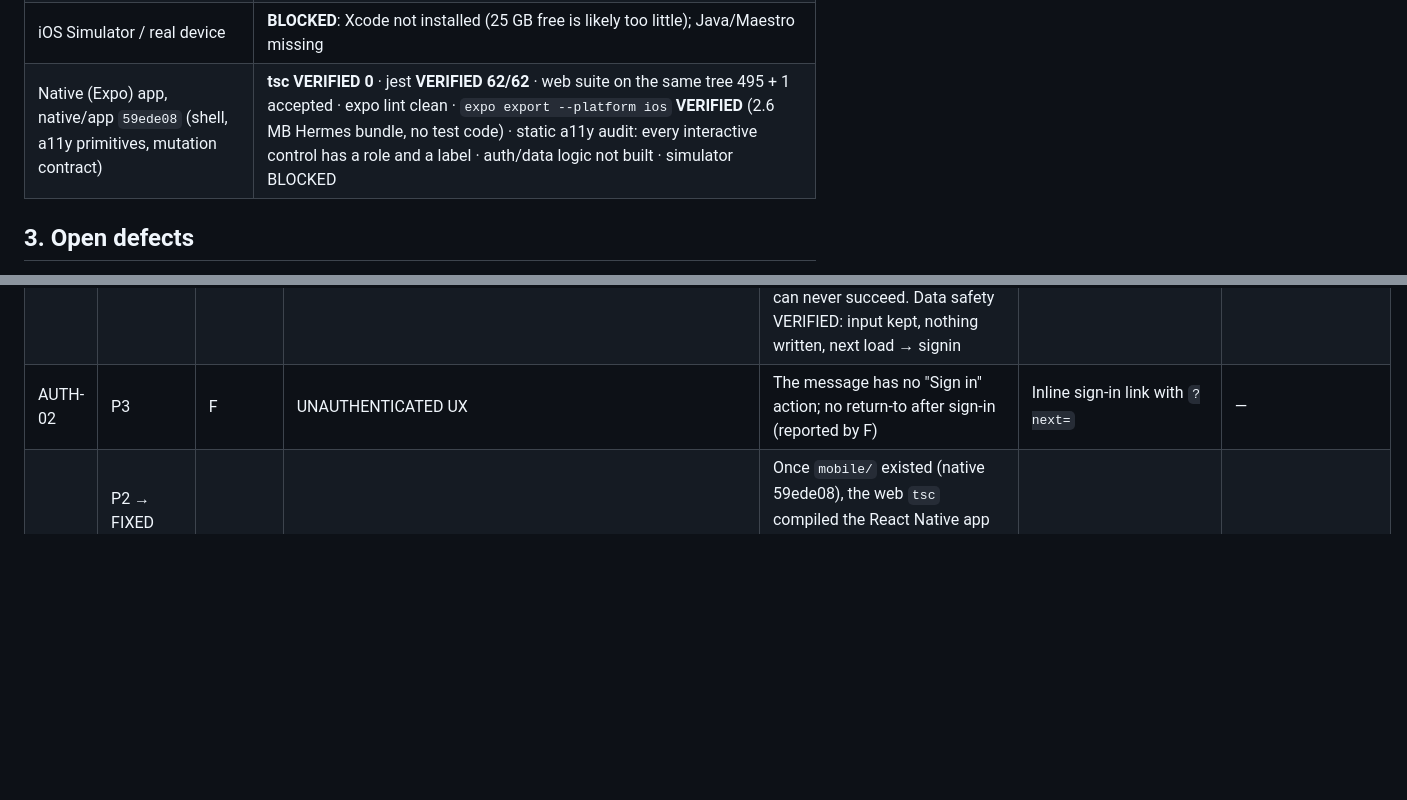
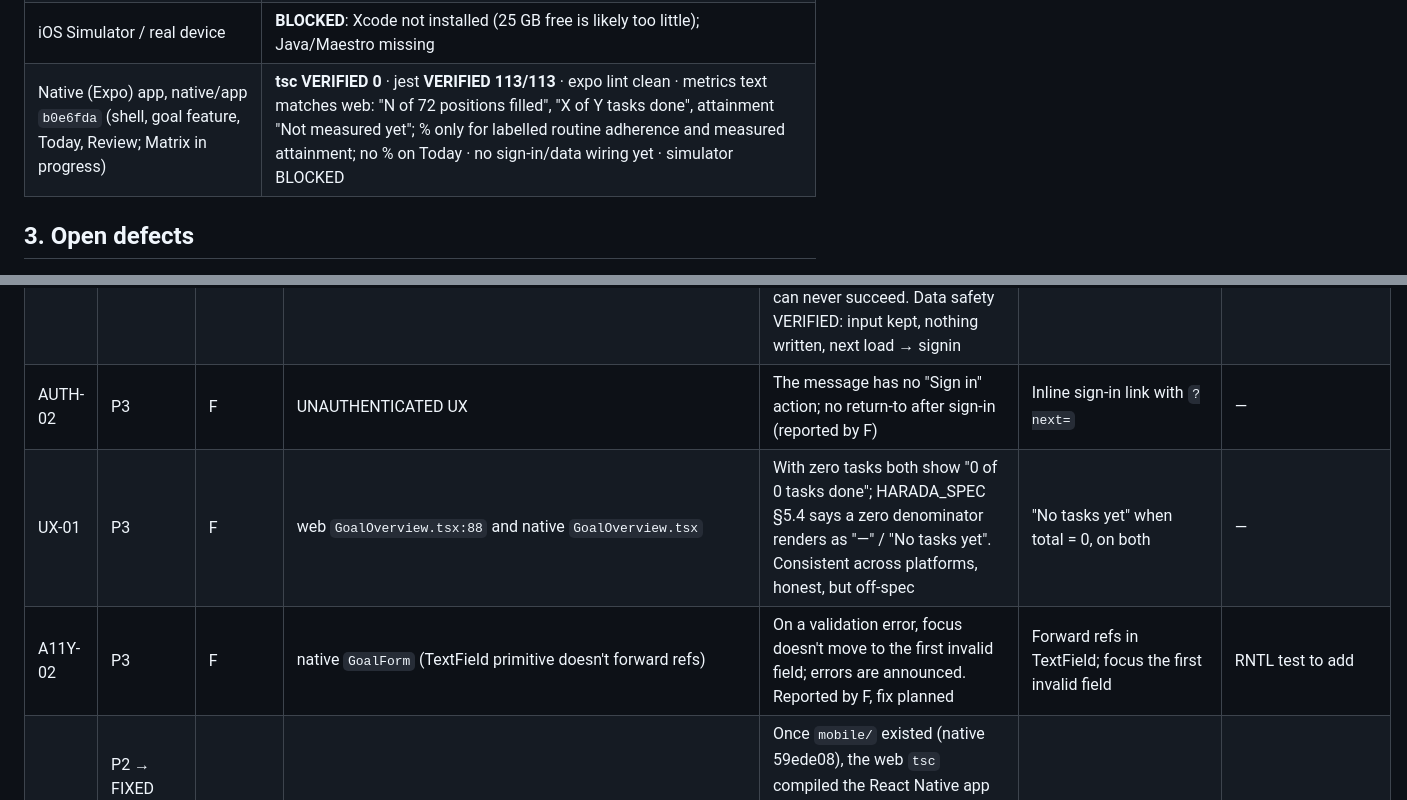
Before and after one commit to blackrock633/harada-goal-app, a Markdown page: docs/QA_REPORT.md, 2 parts joined by grey strips. Rendered like a GitHub page; blank space fills up the shorter version.

Commit message:
docs(qa): native b0e6fda verified (tsc 0, jest 113/113); UX-01, A11Y-02
Co-Authored-By: Claude Opus 5.5 <noreply@anthropic.com>

```diff
--- a/docs/QA_REPORT.md
+++ b/docs/QA_REPORT.md
@@ -36,7 +36,7 @@ reference implementation. Native verification follows `NATIVE_QA_PLAN.md`.
 | axe (6 real screens), offline save, 200% text, session end, forged cookie, lost response | VERIFIED on both engines |
 | Real Supabase (staging) | **BLOCKED (ready to run)**: `tests/staging/staging.test.ts` is written and skips until creds exist. Its grant/RLS queries and expected values were validated against the migrated schema (exact match) |
 | iOS Simulator / real device | **BLOCKED**: Xcode not installed (25 GB free is likely too little); Java/Maestro missing |
-| Native (Expo) app, native/app `59ede08` (shell, a11y primitives, mutation contract) | **tsc VERIFIED 0** · jest **VERIFIED 62/62** · web suite on the same tree 495 + 1 accepted · expo lint clean · `expo export --platform ios` **VERIFIED** (2.6 MB Hermes bundle, no test code) · static a11y audit: every interactive control has a role and a label · auth/data logic not built · simulator BLOCKED |
+| Native (Expo) app, native/app `b0e6fda` (shell, goal feature, Today, Review; Matrix in progress) | **tsc VERIFIED 0** · jest **VERIFIED 113/113** · expo lint clean · metrics text matches web: "N of 72 positions filled", "X of Y tasks done", attainment "Not measured yet"; % only for labelled routine adherence and measured attainment; no % on Today · no sign-in/data wiring yet · simulator BLOCKED |
 
 ## 3. Open defects
 
@@ -53,6 +53,8 @@ Owner: **D** = data/backend orchestrator · **F** = frontend orchestrator · **Q
 | HYD-01 | P2 → FIXED (verified both engines) | F | `src/ui/features/matrix/KeyAreaEditor.tsx:32,100`; same pattern in `ActionEditorSheet`, `GoalOnboarding`, `GoalForm`, `GoalFields`, `ReflectionForm` | Text typed into a server-rendered form before React hydrates is visible but never reaches state, so submit sends `''` ("Required") and the field is wiped. Slow phone/network trigger; on WebKit under `next dev` it hit 8/11 journeys | Adopt the DOM value on mount (`useLayoutEffect` sync), or readOnly until mounted, or uncontrolled + FormData | e2e #11 |
 | AUTH-01 | P2 → FIXED (verified both engines) | F | `src/middleware.ts:51` | Session cookie lost mid-edit → save shows "Something went wrong… try again" instead of "Your session has ended… nothing was saved". Middleware 307-redirects the server-action POST, the browser re-POSTs it to `/signin`, and the client gets an unexpected payload. Retrying can never succeed. Data safety VERIFIED: input kept, nothing written, next load → signin | Don't redirect requests with a `next-action` header (or non-GET); `runAuthed` already returns UNAUTHENTICATED | e2e #9 (fails until fixed) |
 | AUTH-02 | P3 | F | UNAUTHENTICATED UX | The message has no "Sign in" action; no return-to after sign-in (reported by F) | Inline sign-in link with `?next=` | — |
+| UX-01 | P3 | F | web `GoalOverview.tsx:88` and native `GoalOverview.tsx` | With zero tasks both show "0 of 0 tasks done"; HARADA_SPEC §5.4 says a zero denominator renders as "—" / "No tasks yet". Consistent across platforms, honest, but off-spec | "No tasks yet" when total = 0, on both | — |
+| A11Y-02 | P3 | F | native `GoalForm` (TextField primitive doesn't forward refs) | On a validation error, focus doesn't move to the first invalid field; errors are announced. Reported by F, fix planned | Forward refs in TextField; focus the first invalid field | RNTL test to add |
 | INT-03 | P2 → FIXED (verified on native 93efb3a: web tsc 0, mobile tsc 0, jest 62/62) | Q | root `tsconfig.json` | Once `mobile/` existed (native 59ede08), the web `tsc` compiled the React Native app too: 66 errors in `mobile/`, plus 1 in `src/infrastructure/auth/rate-limiter.ts` (RN's DOM-style `setInterval` typing leaked into the Node code). Proven: excluding `mobile` → web tsc 0 errors | Exclude `mobile` in the root tsconfig (mobile has its own tsconfig and gate) | web typecheck gate |
 | INT-02 | P1 → FIXED f703e23 | F | `src/domain/*` uses `.js` import specifiers (e.g. `./errors.js`) | `next dev`: every page that imports the domain failed with "Can't resolve './errors.js'". Vitest/tsc resolve these; webpack didn't. Found by F | webpack `resolve.extensionAlias {'.js': ['.ts','.tsx','.js']}` in `next.config.ts` (or drop the `.js` specifiers) | journeys 1–8 on 07fd5e9 load domain-backed pages |
 | INT-01 | **P1 → FIXED 07fd5e9** | F | ui/integration `477ca3f` | Branch lacks data/supabase `97c845e` (grants hardening, dev-auth allow-list, routine-only trigger) — merging it to main as-is would ship H1/H2 | Merge data/supabase into ui/integration; QA re-verifies | branch ancestry check |
```
